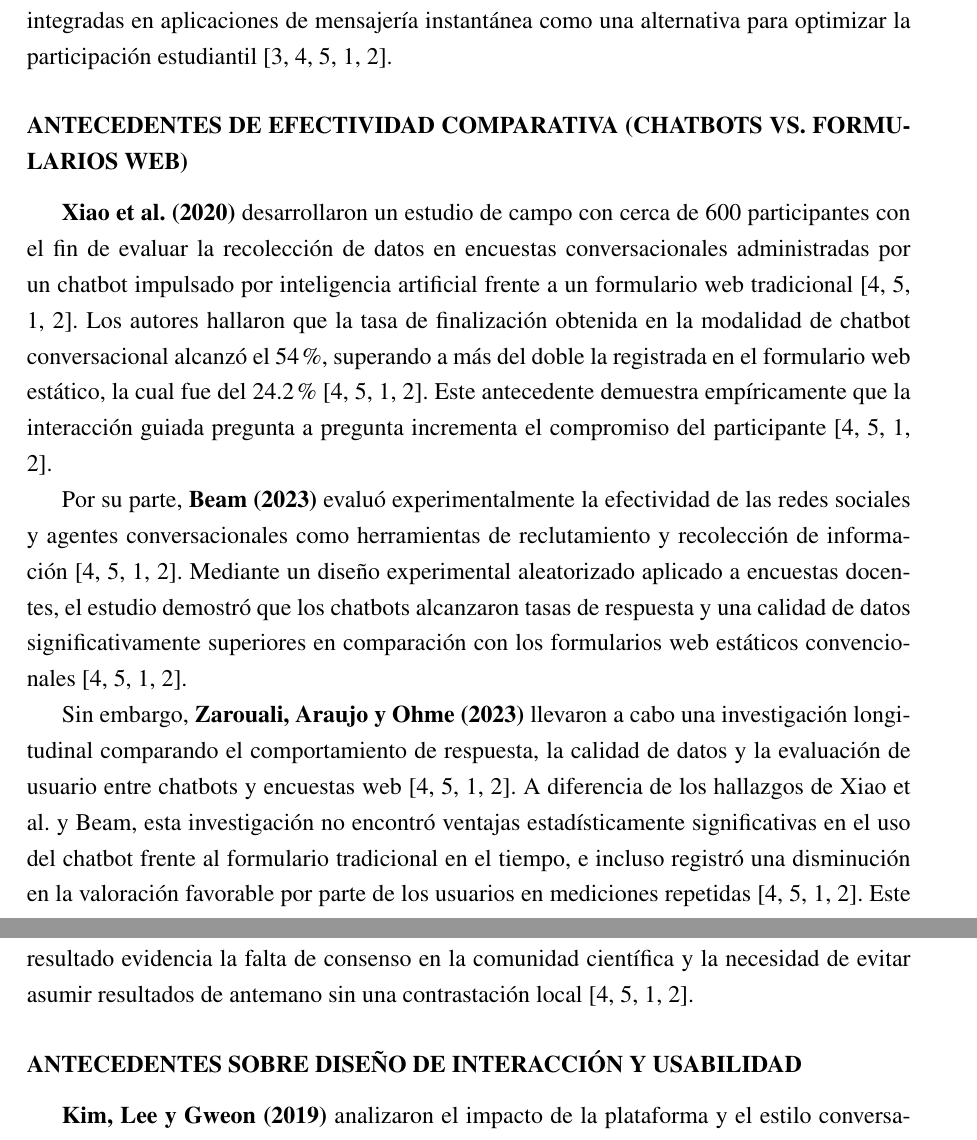
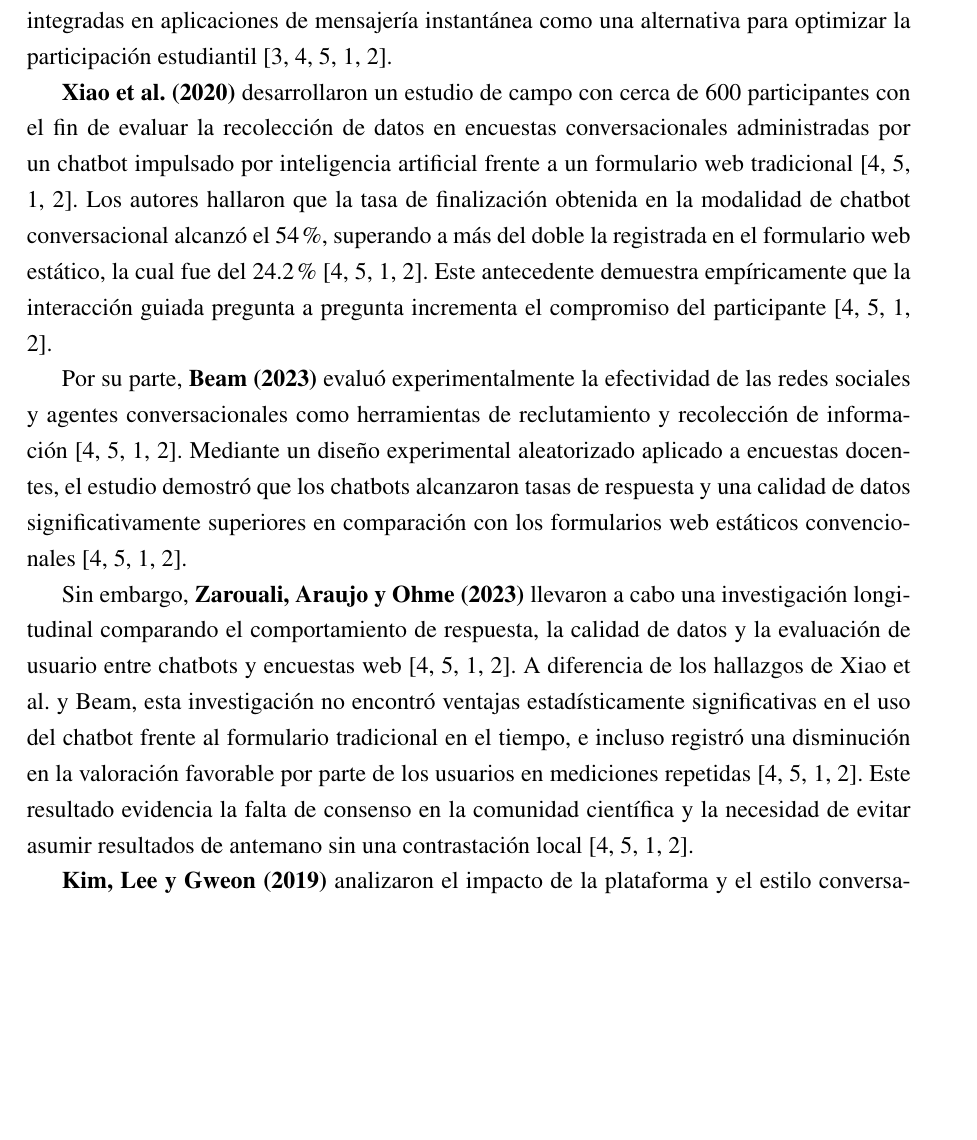
Before and after one commit to BluesectionYT/metodologia_investigacion, a LaTeX document (main.tex): two parts of pages 4 and 5 of 9 before the commit and part of page 4 of 9 after it, the two joined at a grey line, cut so that both start at the same text, the shorter picture padded with empty space. Compiled offline with pdfLaTeX.

Commit message:
Remove subsections on chatbot effectiveness and interaction design from the problem statement

```diff
--- a/main.tex
+++ b/main.tex
@@ -65,15 +65,11 @@ Texto aquí...
 
 La recolección de información en instituciones de educación superior ha experimentado una transición acelerada desde métodos analógicos hacia plataformas digitales~\cite{4, 5}. Sin embargo, la persistencia de bajas tasas de respuesta y elevadas tasas de deserción en formularios web estáticos ha motivado la exploración de interfaces conversacionales (chatbots) integradas en aplicaciones de mensajería instantánea como una alternativa para optimizar la participación estudiantil~\cite{1, 2, 3, 4, 5}.
 
-\subsubsection*{Antecedentes de Efectividad Comparativa (Chatbots vs. Formularios Web)}
-
 \textbf{Xiao et al. (2020)} desarrollaron un estudio de campo con cerca de 600 participantes con el fin de evaluar la recolección de datos en encuestas conversacionales administradas por un chatbot impulsado por inteligencia artificial frente a un formulario web tradicional~\cite{2, 3, 4, 5}. Los autores hallaron que la tasa de finalización obtenida en la modalidad de chatbot conversacional alcanzó el 54\%, superando a más del doble la registrada en el formulario web estático, la cual fue del 24.2\%~\cite{2, 3, 4, 5}. Este antecedente demuestra empíricamente que la interacción guiada pregunta a pregunta incrementa el compromiso del participante~\cite{2, 3, 4, 5}.
 
 Por su parte, \textbf{Beam (2023)} evaluó experimentalmente la efectividad de las redes sociales y agentes conversacionales como herramientas de reclutamiento y recolección de información~\cite{2, 3, 4, 5}. Mediante un diseño experimental aleatorizado aplicado a encuestas docentes, el estudio demostró que los chatbots alcanzaron tasas de respuesta y una calidad de datos significativamente superiores en comparación con los formularios web estáticos convencionales~\cite{2, 3, 4, 5}.
 
 Sin embargo, \textbf{Zarouali, Araujo y Ohme (2023)} llevaron a cabo una investigación longitudinal comparando el comportamiento de respuesta, la calidad de datos y la evaluación de usuario entre chatbots y encuestas web~\cite{2, 3, 4, 5}. A diferencia de los hallazgos de Xiao et al. y Beam, esta investigación no encontró ventajas estadísticamente significativas en el uso del chatbot frente al formulario tradicional en el tiempo, e incluso registró una disminución en la valoración favorable por parte de los usuarios en mediciones repetidas~\cite{2, 3, 4, 5}. Este resultado evidencia la falta de consenso en la comunidad científica y la necesidad de evitar asumir resultados de antemano sin una contrastación local~\cite{2, 3, 4, 5}.
-
-\subsubsection*{Antecedentes sobre Diseño de Interacción y Usabilidad}
 
 \textbf{Kim, Lee y Gweon (2019)} analizaron el impacto de la plataforma y el estilo conversacional sobre la calidad de las respuestas en encuestas en línea~\cite{2, 3, 4, 5}. Los autores concluyeron que los formularios web tradicionales operan como sistemas receptores pasivos que no confirman en tiempo real la recepción de datos~\cite{2, 3, 4, 5}. Esta estructura estática entra en conflicto directo con las expectativas de interactividad inmediata que poseen los usuarios habituados al entorno digital de la mensajería instantánea~\cite{2, 3, 4, 5}.
 
```
